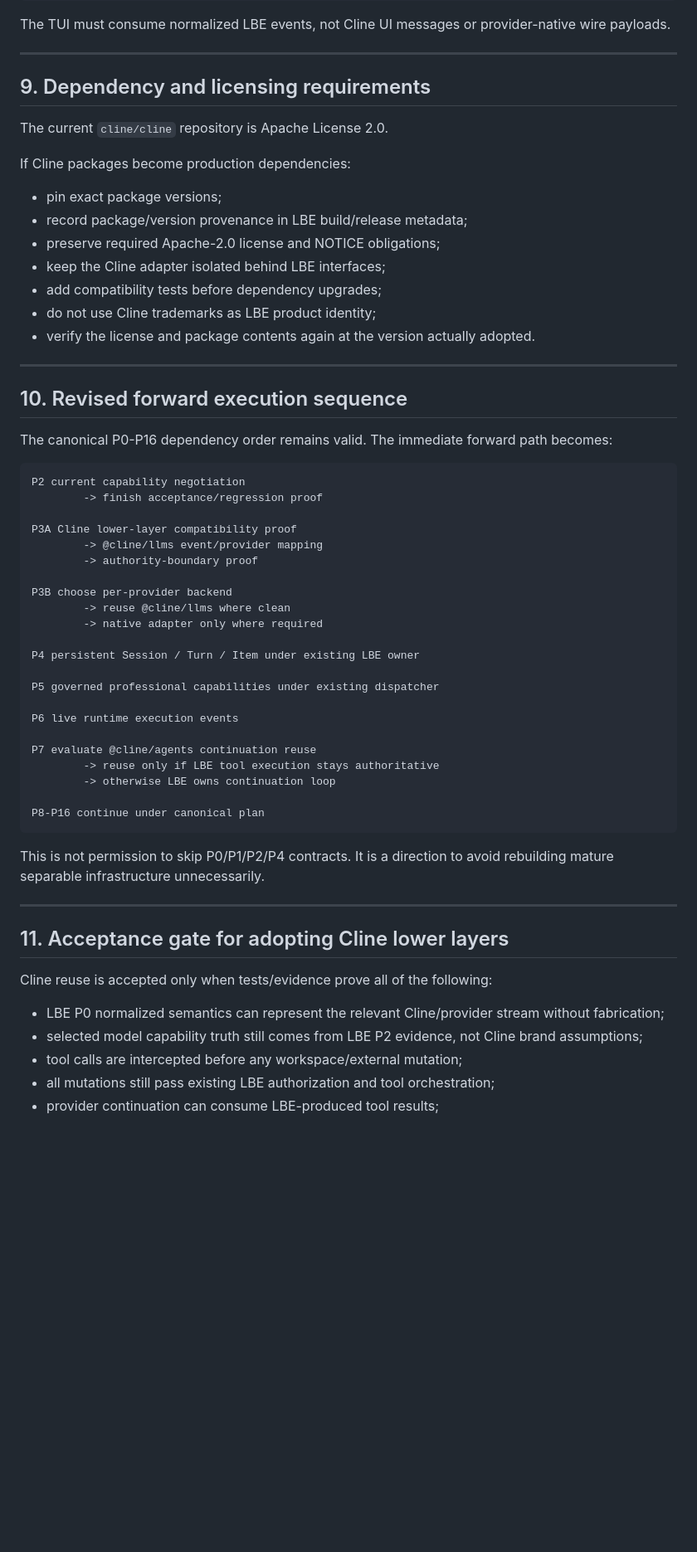
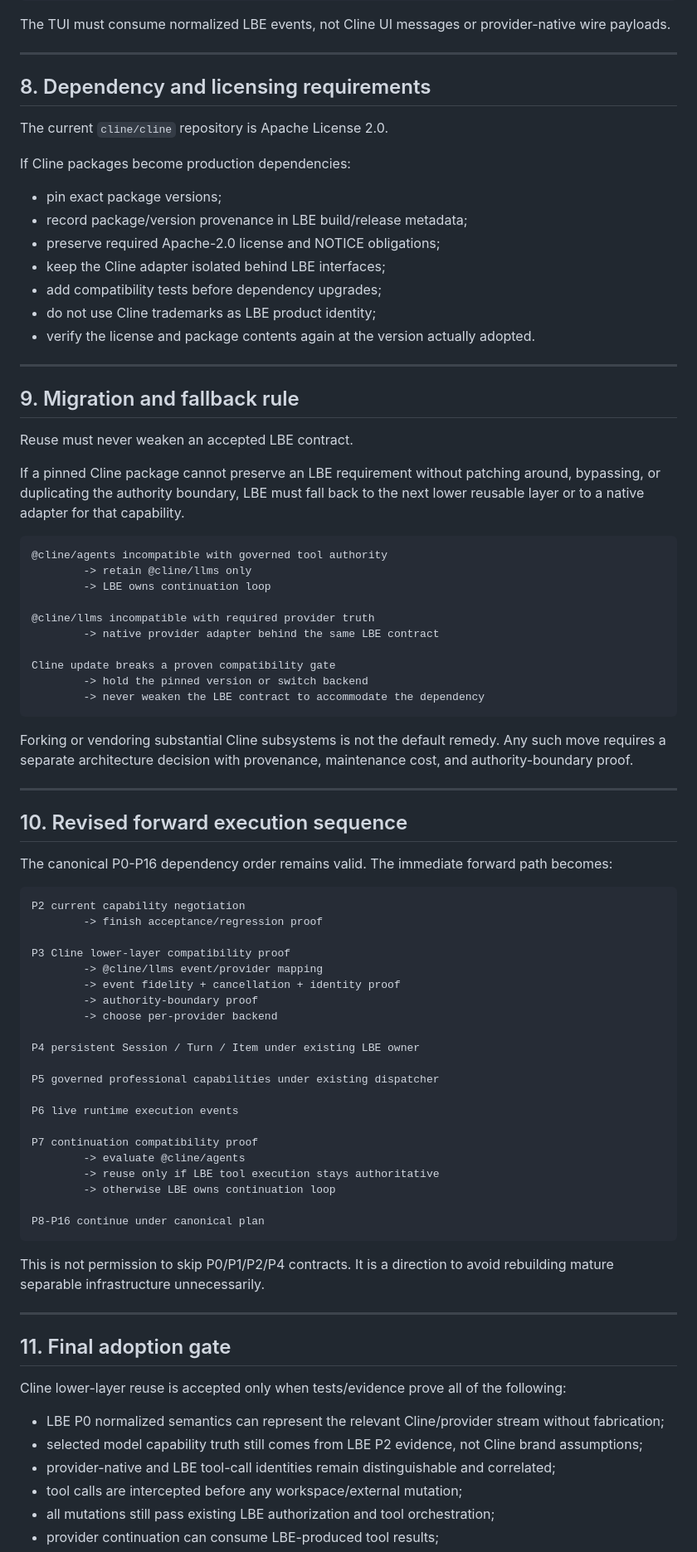
Before and after one commit to Letterblack0306/LBE_Presistent_Agent_wall, a Markdown page: docs/design/PROFESSIONAL_AGENT_RUNTIME_CLINE_REUSE_DIRECTION.md, the part around one of its changes. Shown at 83% size. GitHub-like rendering; blank space fills up the shorter version.

````diff
--- a/docs/design/PROFESSIONAL_AGENT_RUNTIME_CLINE_REUSE_DIRECTION.md
+++ b/docs/design/PROFESSIONAL_AGENT_RUNTIME_CLINE_REUSE_DIRECTION.md
@@ -293,7 +339,7 @@ The TUI must consume normalized LBE events, not Cline UI messages or provider-na
 
 ---
 
-## 9. Dependency and licensing requirements
+## 8. Dependency and licensing requirements
 
 The current `cline/cline` repository is Apache License 2.0.
 
@@ -309,6 +355,29 @@ If Cline packages become production dependencies:
 
 ---
 
+## 9. Migration and fallback rule
+
+Reuse must never weaken an accepted LBE contract.
+
+If a pinned Cline package cannot preserve an LBE requirement without patching around, bypassing, or duplicating the authority boundary, LBE must fall back to the next lower reusable layer or to a native adapter for that capability.
+
+```text
+@cline/agents incompatible with governed tool authority
+        -> retain @cline/llms only
+        -> LBE owns continuation loop
+
+@cline/llms incompatible with required provider truth
+        -> native provider adapter behind the same LBE contract
+
+Cline update breaks a proven compatibility gate
+        -> hold the pinned version or switch backend
+        -> never weaken the LBE contract to accommodate the dependency
+```
+
+Forking or vendoring substantial Cline subsystems is not the default remedy. Any such move requires a separate architecture decision with provenance, maintenance cost, and authority-boundary proof.
+
+---
+
 ## 10. Revised forward execution sequence
 
 The canonical P0-P16 dependency order remains valid. The immediate forward path becomes:
@@ -317,13 +386,11 @@ The canonical P0-P16 dependency order remains valid. The immediate forward path
 P2 current capability negotiation
         -> finish acceptance/regression proof
 
-P3A Cline lower-layer compatibility proof
+P3 Cline lower-layer compatibility proof
         -> @cline/llms event/provider mapping
+        -> event fidelity + cancellation + identity proof
         -> authority-boundary proof
-
-P3B choose per-provider backend
-        -> reuse @cline/llms where clean
-        -> native adapter only where required
+        -> choose per-provider backend
 
 P4 persistent Session / Turn / Item under existing LBE owner
 
@@ -331,7 +398,8 @@ P5 governed professional capabilities under existing dispatcher
 
 P6 live runtime execution events
 
-P7 evaluate @cline/agents continuation reuse
+P7 continuation compatibility proof
+        -> evaluate @cline/agents
         -> reuse only if LBE tool execution stays authoritative
         -> otherwise LBE owns continuation loop
 
@@ -342,12 +410,13 @@ This is not permission to skip P0/P1/P2/P4 contracts. It is a direction to avoid
 
 ---
 
-## 11. Acceptance gate for adopting Cline lower layers
+## 11. Final adoption gate
 
-Cline reuse is accepted only when tests/evidence prove all of the following:
+Cline lower-layer reuse is accepted only when tests/evidence prove all of the following:
 
 - LBE P0 normalized semantics can represent the relevant Cline/provider stream without fabrication;
 - selected model capability truth still comes from LBE P2 evidence, not Cline brand assumptions;
+- provider-native and LBE tool-call identities remain distinguishable and correlated;
 - tool calls are intercepted before any workspace/external mutation;
 - all mutations still pass existing LBE authorization and tool orchestration;
 - provider continuation can consume LBE-produced tool results;
````
Also changed, not shown: other parts of docs/design/PROFESSIONAL_AGENT_RUNTIME_CLINE_REUSE_DIRECTION.md (+92 -46 lines).
